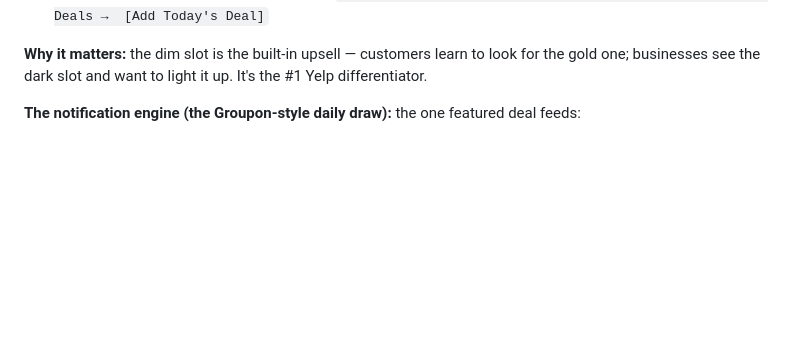
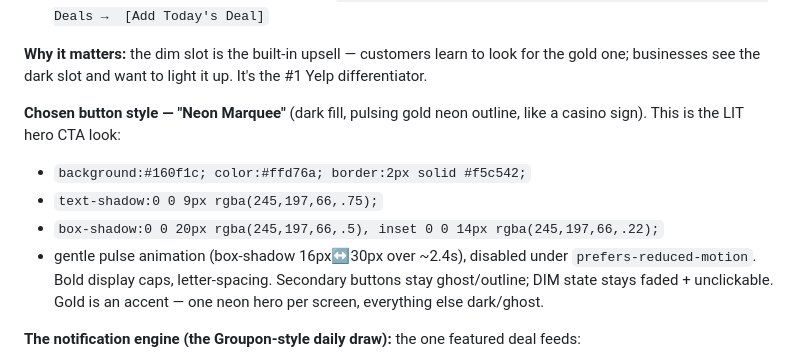
Before and after one commit to dion-sketch/do_inglewood_main, a Markdown page: docs/HANDOFF_BRIEF.md, the part around the change. Rendered like a GitHub page; blank space fills up the shorter version.

Commit message:
Lock chosen deal-button style (Neon Marquee) into the brief
Dion picked the Neon Marquee treatment for the LIT "See Today's Deal" hero CTA:
dark fill, pulsing gold neon outline, like a casino sign. Records the exact CSS so
the look is consistent and survives across sessions.

Co-Authored-By: Claude Opus 4.8 <noreply@anthropic.com>
Claude-Session: https://claude.ai/code/session_011vwi4RdTZVWnvXRfGX6kbm

```diff
--- a/docs/HANDOFF_BRIEF.md
+++ b/docs/HANDOFF_BRIEF.md
@@ -59,6 +59,16 @@ One switch for the owner powers the badge, the feed, and the notifications.
 **Why it matters:** the dim slot is the built-in upsell — customers learn to look for the
 gold one; businesses see the dark slot and want to light it up. It's the #1 Yelp
 differentiator.
+
+**Chosen button style — "Neon Marquee"** (dark fill, pulsing gold neon outline, like a
+casino sign). This is the LIT hero CTA look:
+- `background:#160f1c; color:#ffd76a; border:2px solid #f5c542;`
+- `text-shadow:0 0 9px rgba(245,197,66,.75);`
+- `box-shadow:0 0 20px rgba(245,197,66,.5), inset 0 0 14px rgba(245,197,66,.22);`
+- gentle pulse animation (box-shadow 16px↔30px over ~2.4s), disabled under
+  `prefers-reduced-motion`. Bold display caps, letter-spacing.
+Secondary buttons stay ghost/outline; DIM state stays faded + unclickable. Gold is an
+accent — one neon hero per screen, everything else dark/ghost.
 
 **The notification engine (the Groupon-style daily draw):** the one featured deal feeds:
 1. The gold button + card flag on the business.
```
